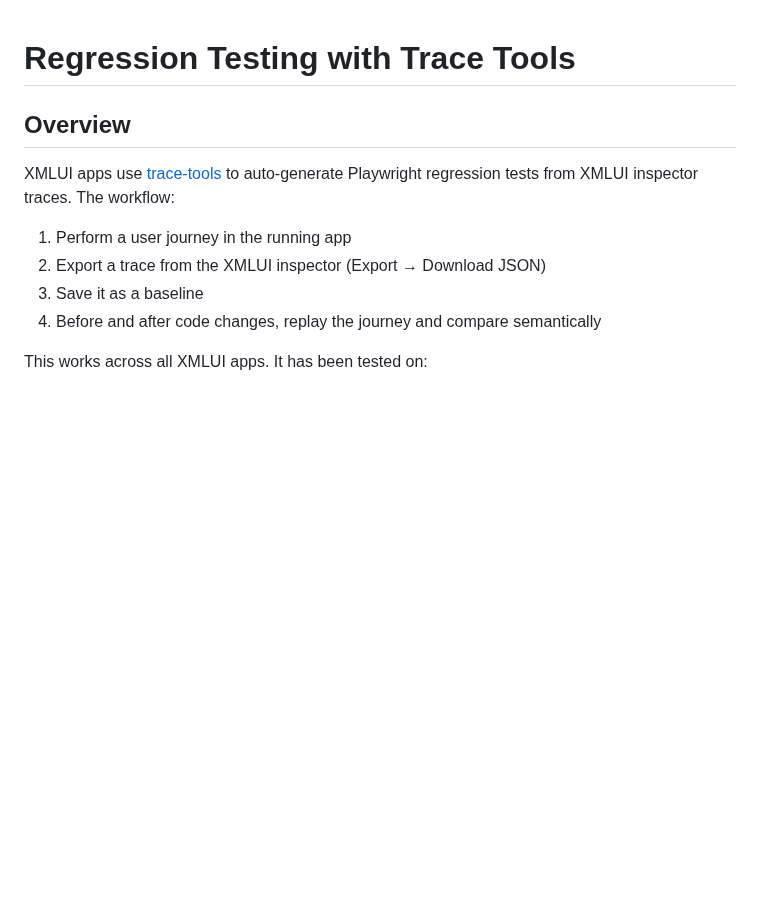
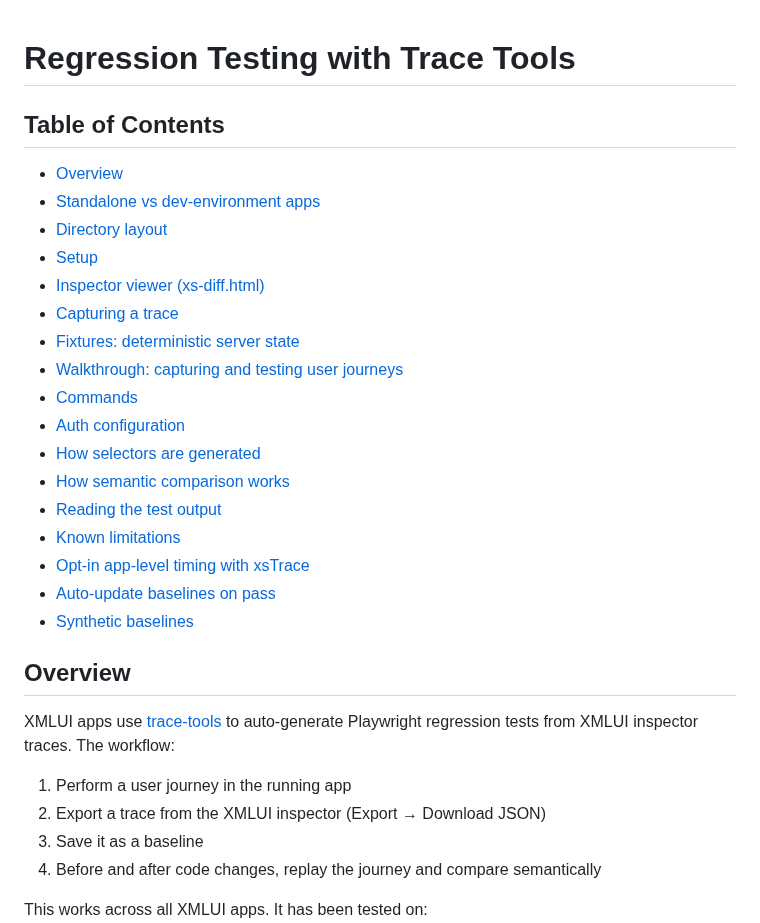
Before and after one commit to xmlui-org/trace-tools, a Markdown page: README.md, the part around the change. Rendered like a GitHub page; blank space fills up the shorter version.

Commit message:
Add table of contents to README
Co-Authored-By: Claude Opus 4.6 <noreply@anthropic.com>

```diff
--- a/README.md
+++ b/README.md
@@ -1,4 +1,24 @@
 # Regression Testing with Trace Tools
+
+## Table of Contents
+
+- [Overview](#overview)
+- [Standalone vs dev-environment apps](#standalone-vs-dev-environment-apps)
+- [Directory layout](#directory-layout)
+- [Setup](#setup)
+- [Inspector viewer (xs-diff.html)](#inspector-viewer-xs-diffhtml)
+- [Capturing a trace](#capturing-a-trace)
+- [Fixtures: deterministic server state](#fixtures-deterministic-server-state)
+- [Walkthrough: capturing and testing user journeys](#walkthrough-capturing-and-testing-user-journeys)
+- [Commands](#commands)
+- [Auth configuration](#auth-configuration)
+- [How selectors are generated](#how-selectors-are-generated)
+- [How semantic comparison works](#how-semantic-comparison-works)
+- [Reading the test output](#reading-the-test-output)
+- [Known limitations](#known-limitations)
+- [Opt-in app-level timing with xsTrace](#opt-in-app-level-timing-with-xstrace)
+- [Auto-update baselines on pass](#auto-update-baselines-on-pass)
+- [Synthetic baselines](#synthetic-baselines)
 
 ## Overview
 
```
